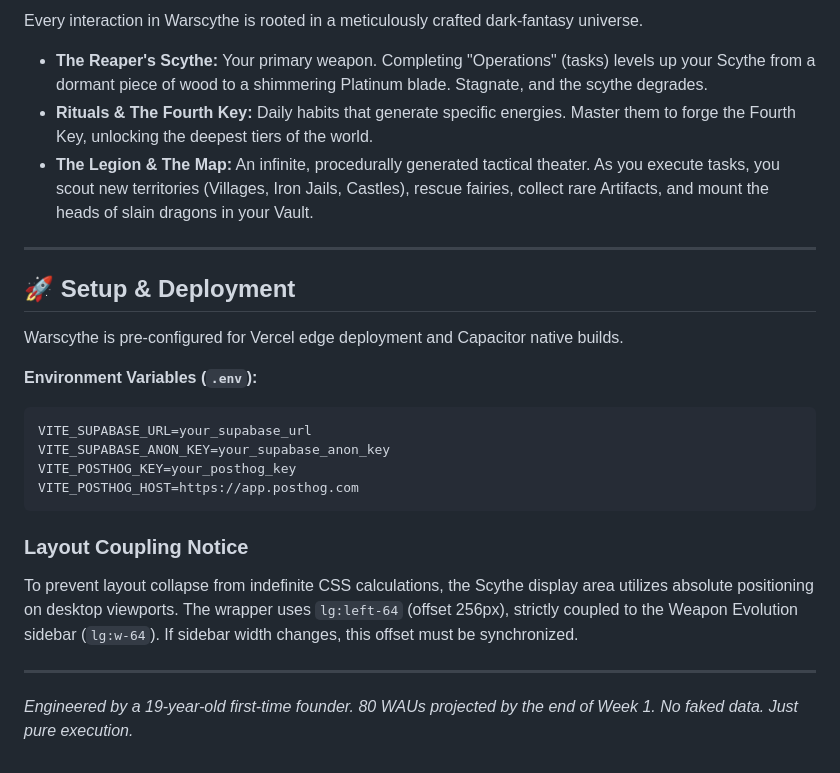
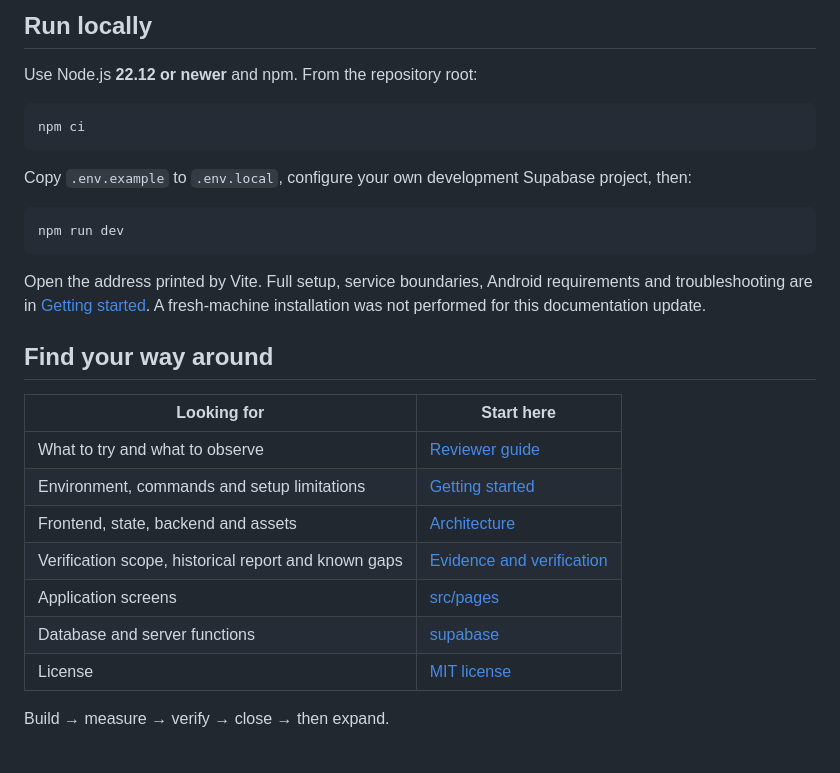
Before and after one commit to Yoriichi-GOD/warscythe, a Markdown page: README.md, the part around one of its changes. Drawn GitHub-style.

````diff
--- a/README.md
+++ b/README.md
@@ -43,28 +42,30 @@ The beating heart of Warscythe is a custom, offline-first synchronization engine
 
-Every interaction in Warscythe is rooted in a meticulously crafted dark-fantasy universe.
+## Run locally
 
-- **The Reaper's Scythe:** Your primary weapon. Completing "Operations" (tasks) levels up your Scythe from a dormant piece of wood to a shimmering Platinum blade. Stagnate, and the scythe degrades.
-- **Rituals & The Fourth Key:** Daily habits that generate specific energies. Master them to forge the Fourth Key, unlocking the deepest tiers of the world.
-- **The Legion & The Map:** An infinite, procedurally generated tactical theater. As you execute tasks, you scout new territories (Villages, Iron Jails, Castles), rescue fairies, collect rare Artifacts, and mount the heads of slain dragons in your Vault.
+Use Node.js **22.12 or newer** and npm. From the repository root:
 
----
-
-## 🚀 Setup & Deployment
-
-Warscythe is pre-configured for Vercel edge deployment and Capacitor native builds.
-
-**Environment Variables (`.env`):**
-```bash
-VITE_SUPABASE_URL=your_supabase_url
-VITE_SUPABASE_ANON_KEY=your_supabase_anon_key
-VITE_POSTHOG_KEY=your_posthog_key
-VITE_POSTHOG_HOST=https://app.posthog.com
+```sh
+npm ci
 ```
 
-### Layout Coupling Notice
-To prevent layout collapse from indefinite CSS calculations, the Scythe display area utilizes absolute positioning on desktop viewports. The wrapper uses `lg:left-64` (offset 256px), strictly coupled to the Weapon Evolution sidebar (`lg:w-64`). If sidebar width changes, this offset must be synchronized.
+Copy `.env.example` to `.env.local`, configure your own development Supabase project, then:
 
----
+```sh
+npm run dev
+```
 
-*Engineered by a 19-year-old first-time founder. 80 WAUs projected by the end of Week 1.*
-*No faked data. Just pure execution.*
+Open the address printed by Vite. Full setup, service boundaries, Android requirements and troubleshooting are in [Getting started](docs/getting-started.md). A fresh-machine installation was not performed for this documentation update.
+
+## Find your way around
+
+| Looking for | Start here |
+| --- | --- |
+| What to try and what to observe | [Reviewer guide](docs/reviewer-guide.md) |
+| Environment, commands and setup limitations | [Getting started](docs/getting-started.md) |
+| Frontend, state, backend and assets | [Architecture](docs/architecture.md) |
+| Verification scope, historical report and known gaps | [Evidence and verification](docs/verification.md) |
+| Application screens | [src/pages](src/pages) |
+| Database and server functions | [supabase](supabase) |
+| License | [MIT license](LICENSE) |
+
+Build → measure → verify → close → then expand.
````
Also changed, not shown: other parts of README.md (+26 -27 lines), docs/architecture.md (added, +41 -0 lines), docs/getting-started.md (added, +45 -0 lines), docs/reviewer-guide.md (added, +25 -0 lines), docs/verification.md (added, +37 -0 lines), docs/assets/android-entry.png (added).
